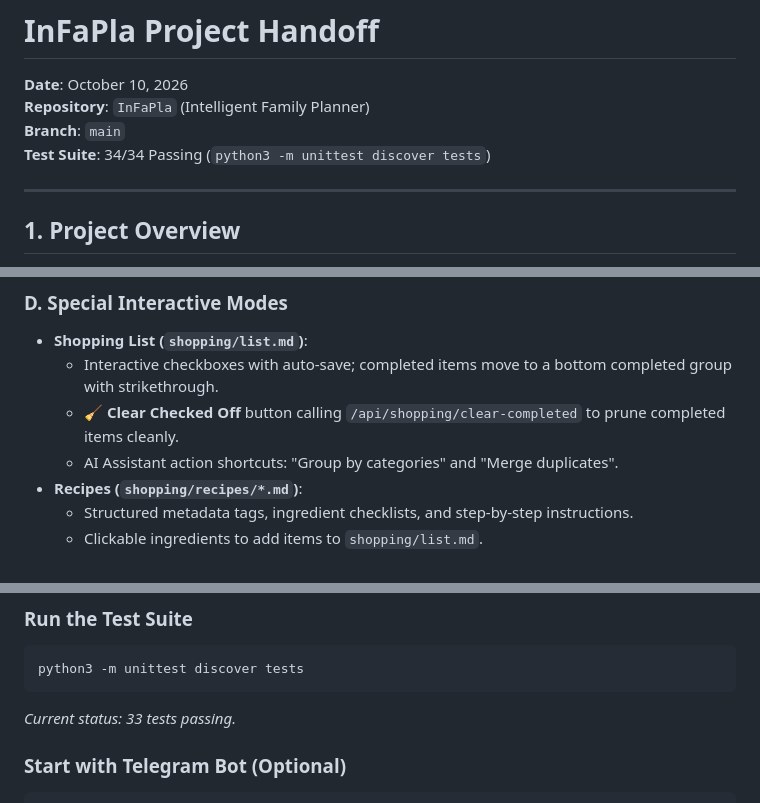
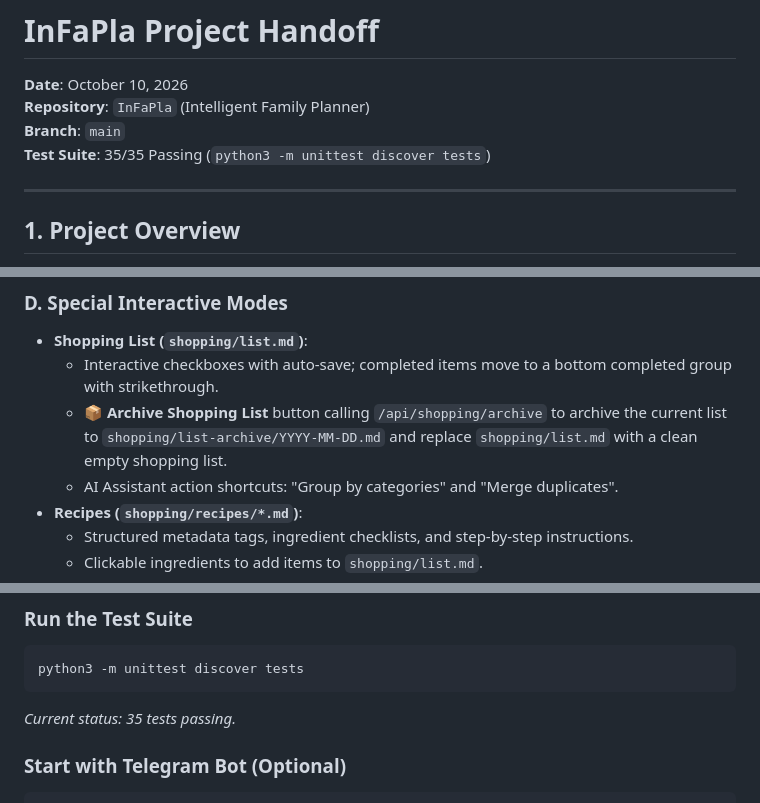
Before and after one commit to lluki/infapla, a Markdown page: handoff.md, 3 parts joined by grey strips. Rendered like a GitHub page.

Commit message:
docs: update handoff with archive shopping list details and test count

````diff
--- a/handoff.md
+++ b/handoff.md
@@ -3,7 +3,7 @@
 **Date**: October 10, 2026
 **Repository**: `InFaPla` (Intelligent Family Planner)
 **Branch**: `main`
-**Test Suite**: 34/34 Passing (`python3 -m unittest discover tests`)
+**Test Suite**: 35/35 Passing (`python3 -m unittest discover tests`)
 
 ---
 
@@ -71,7 +71,7 @@ InFaPla/
 ### D. Special Interactive Modes
 - **Shopping List (`shopping/list.md`)**:
   - Interactive checkboxes with auto-save; completed items move to a bottom completed group with strikethrough.
-  - **🧹 Clear Checked Off** button calling `/api/shopping/clear-completed` to prune completed items cleanly.
+  - **📦 Archive Shopping List** button calling `/api/shopping/archive` to archive the current list to `shopping/list-archive/YYYY-MM-DD.md` and replace `shopping/list.md` with a clean empty shopping list.
   - AI Assistant action shortcuts: "Group by categories" and "Merge duplicates".
 - **Recipes (`shopping/recipes/*.md`)**:
   - Structured metadata tags, ingredient checklists, and step-by-step instructions.
@@ -94,7 +94,7 @@ Visit `http://localhost:8080` in your browser.
 ```bash
 python3 -m unittest discover tests
 ```
-*Current status: 33 tests passing.*
+*Current status: 35 tests passing.*
 
 ### Start with Telegram Bot (Optional)
 ```bash
````
